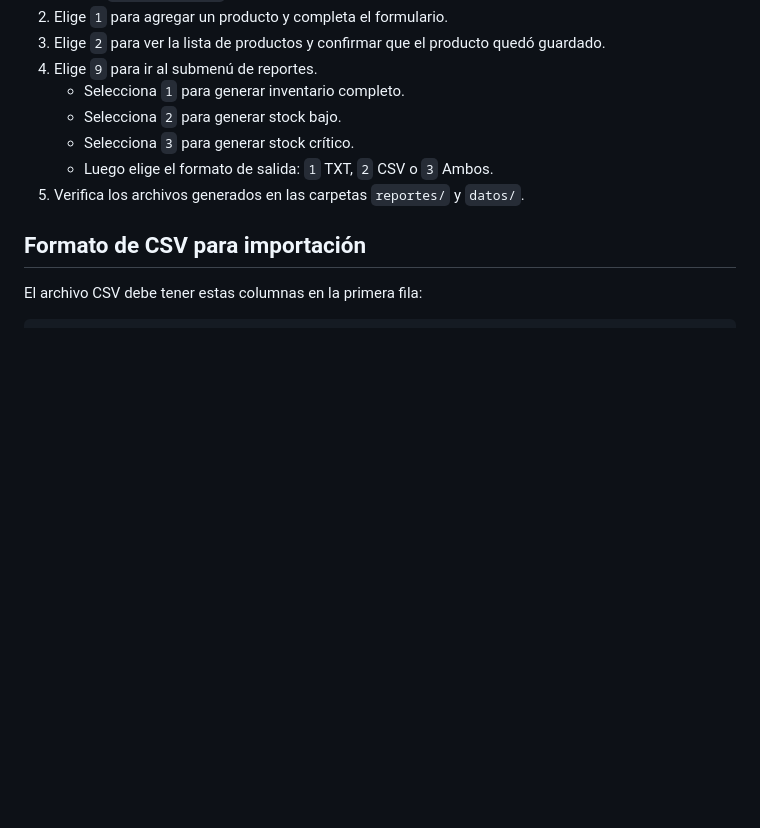
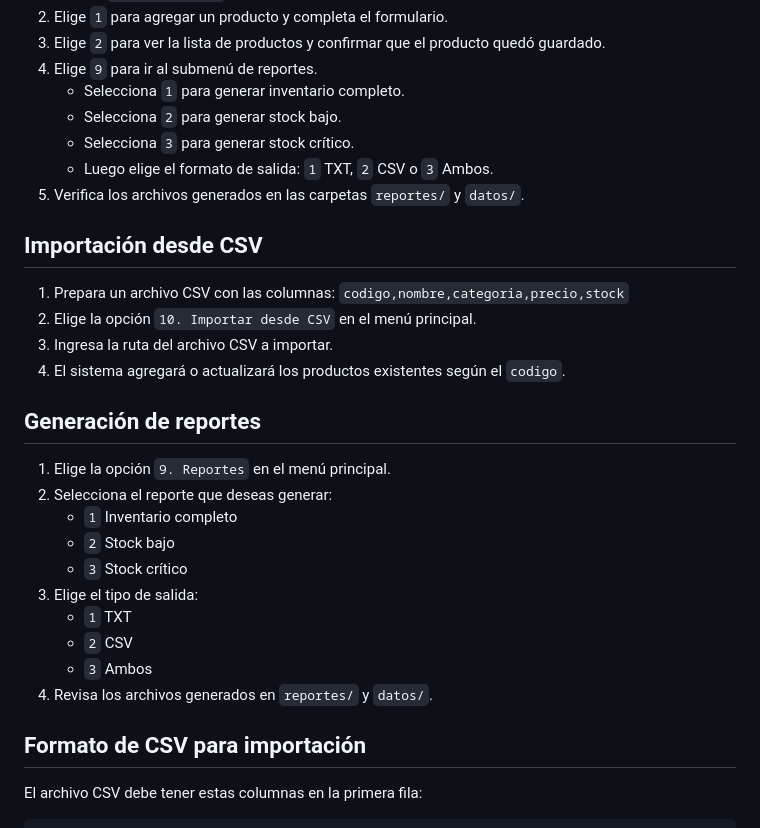
Before and after one commit to bryanchavez79/StockMaster, a Markdown page: README.md, the part around the change. GitHub-like rendering; blank space fills up the shorter version.

Commit message:
Agregar guía de importación CSV y generación de reportes al README

```diff
--- a/README.md
+++ b/README.md
@@ -89,6 +89,27 @@ python main.py
    - Luego elige el formato de salida: `1` TXT, `2` CSV o `3` Ambos.
 5. Verifica los archivos generados en las carpetas `reportes/` y `datos/`.
 
+## Importación desde CSV
+
+1. Prepara un archivo CSV con las columnas:
+   `codigo,nombre,categoria,precio,stock`
+2. Elige la opción `10. Importar desde CSV` en el menú principal.
+3. Ingresa la ruta del archivo CSV a importar.
+4. El sistema agregará o actualizará los productos existentes según el `codigo`.
+
+## Generación de reportes
+
+1. Elige la opción `9. Reportes` en el menú principal.
+2. Selecciona el reporte que deseas generar:
+   - `1` Inventario completo
+   - `2` Stock bajo
+   - `3` Stock crítico
+3. Elige el tipo de salida:
+   - `1` TXT
+   - `2` CSV
+   - `3` Ambos
+4. Revisa los archivos generados en `reportes/` y `datos/`.
+
 ## Formato de CSV para importación
 
 El archivo CSV debe tener estas columnas en la primera fila:
```
